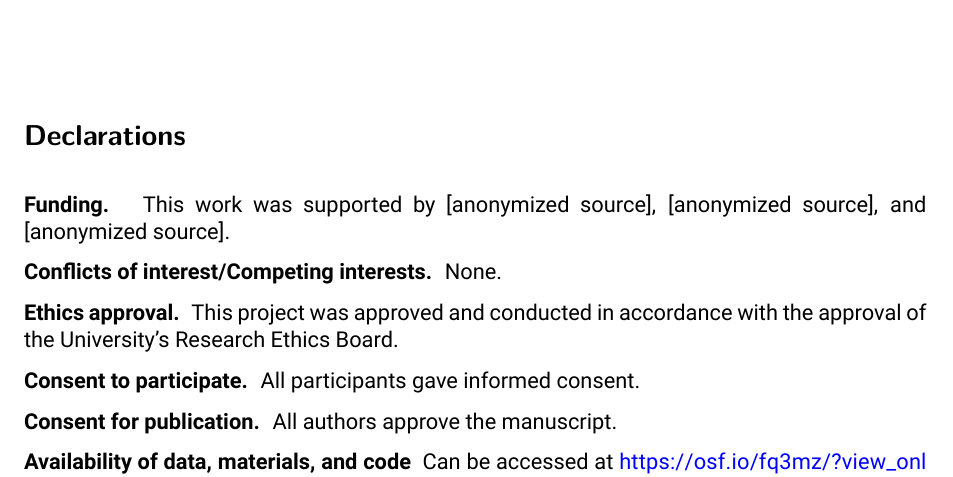
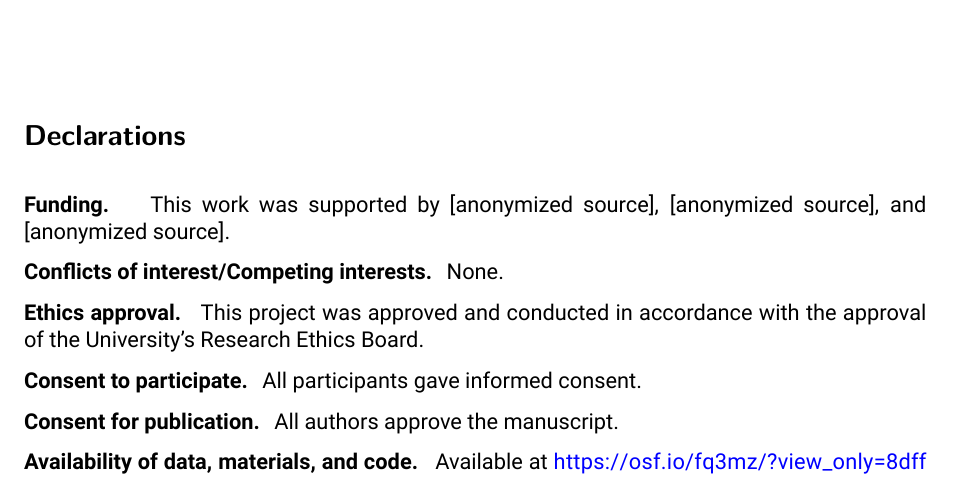
Before and after one commit to cartermaclab/expt_solo-or-joint-action, a Quarto document (docs/r0_manuscript/r0_manuscript.qmd): part of page 16 of 20, cut so that both start at the same text. Rendered offline with R 4.5, knitr and Pandoc in place of Quarto, then LaTeX, with nearby package versions; drawn as R Markdown's standard PDF in place of the format the file asks for; some code elsewhere in the file could not run offline.

Commit message:
minor tweak in a latex command

```diff
--- a/docs/r0_manuscript/r0_manuscript.qmd
+++ b/docs/r0_manuscript/r0_manuscript.qmd
@@ -368,22 +368,22 @@ In conclusion, we did not find a strong preference for costly cooperative action
 # Declarations
 
 \noindent
-**Funding.** &nbsp;This work was supported by [anonymized source], [anonymized source], and [anonymized source].
+**Funding.** \space This work was supported by [anonymized source], [anonymized source], and [anonymized source].
 
 \noindent
-**Conflicts of interest/Competing interests.** &nbsp;None.
+**Conflicts of interest/Competing interests.** \space None.
 
 \noindent
-**Ethics approval.** &nbsp;This project was approved and conducted in accordance with the approval of the University's Research Ethics Board.
+**Ethics approval.** \space This project was approved and conducted in accordance with the approval of the University's Research Ethics Board.
 
 \noindent
-**Consent to participate.** &nbsp;All participants gave informed consent.
+**Consent to participate.** \space All participants gave informed consent.
 
 \noindent
-**Consent for publication.** &nbsp;All authors approve the manuscript.
+**Consent for publication.** \space All authors approve the manuscript.
 
 \noindent
-**Availability of data, materials, and code** &nbsp;Can be accessed at <https://osf.io/fq3mz/?view_only=8dffee7f8b364159b30ec8527ee0c498>.
+**Availability of data, materials, and code.** \space Available at <https://osf.io/fq3mz/?view_only=8dffee7f8b364159b30ec8527ee0c498>.
 <!-- Can be accessed at https://github.com/cartermaclab/expt_solo-or-joint-action. -->
 
 \newpage
```
Also changed, not shown: docs/r0_manuscript/r0_manuscript.tex, 2 other files.
